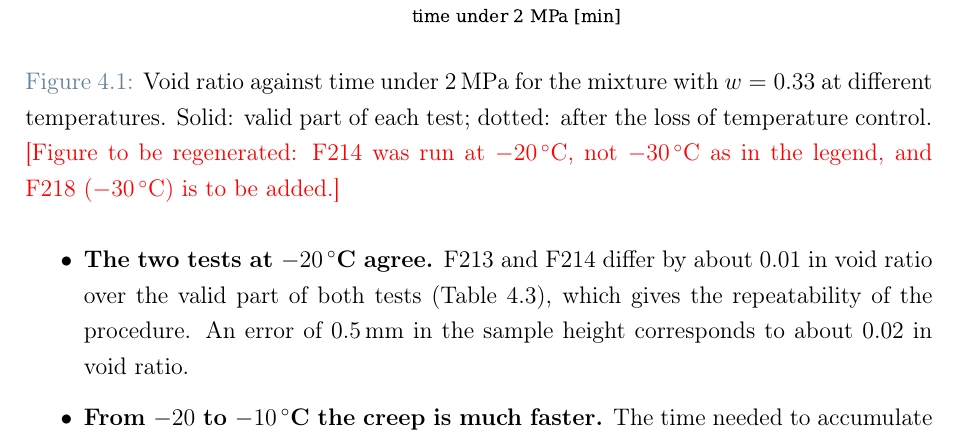
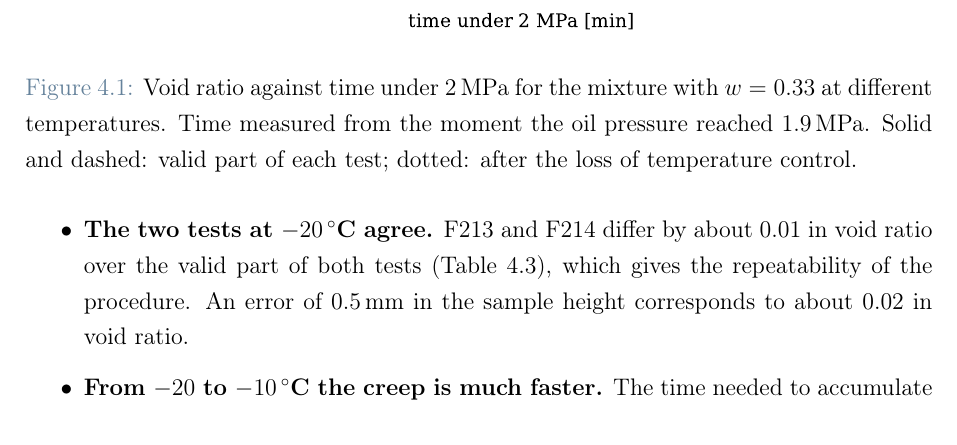
Before and after one commit to saccoleo08-cmyk/Tesi_Overleaf_capitoli, a LaTeX thesis (Thesis.tex, which reads Chapters/04_results.tex): part of page 66 of 102, cut so that both start at the same text. Compiled offline with pdfLaTeX.

Commit message:
Regenerate temperature-series figure with F214 at -20 C and F218 at -30 C
Co-Authored-By: Claude Opus 5.5 <noreply@anthropic.com>
Claude-Session: https://claude.ai/code/session_01Q4nGGkemApwk7uSrcTbwqj

```diff
--- a/Chapters/04_results.tex
+++ b/Chapters/04_results.tex
@@ -51,7 +51,7 @@
 \begin{figure}[H]
     \centering
     \includegraphics[width=0.85\textwidth]{Images/fig_temperature_series.pdf}
-    \caption{Void ratio against time under 2\,MPa for the mixture with $w = 0.33$ at different temperatures. Solid: valid part of each test; dotted: after the loss of temperature control. \tbd{Figure to be regenerated: F214 was run at $-20\,^\circ$C, not $-30\,^\circ$C as in the legend, and F218 ($-30\,^\circ$C) is to be added.}}
+    \caption{Void ratio against time under 2\,MPa for the mixture with $w = 0.33$ at different temperatures. Time measured from the moment the oil pressure reached 1.9\,MPa. Solid and dashed: valid part of each test; dotted: after the loss of temperature control.}
     \label{fig:temperature}
 \end{figure}
 
```
Also changed, not shown: Images/fig_temperature_series.pdf.
